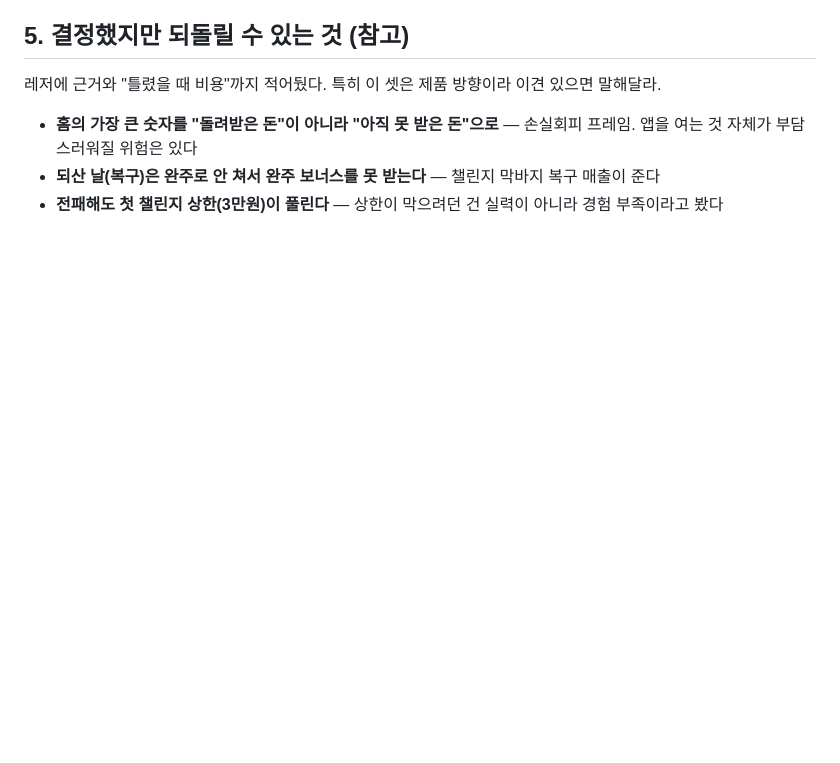
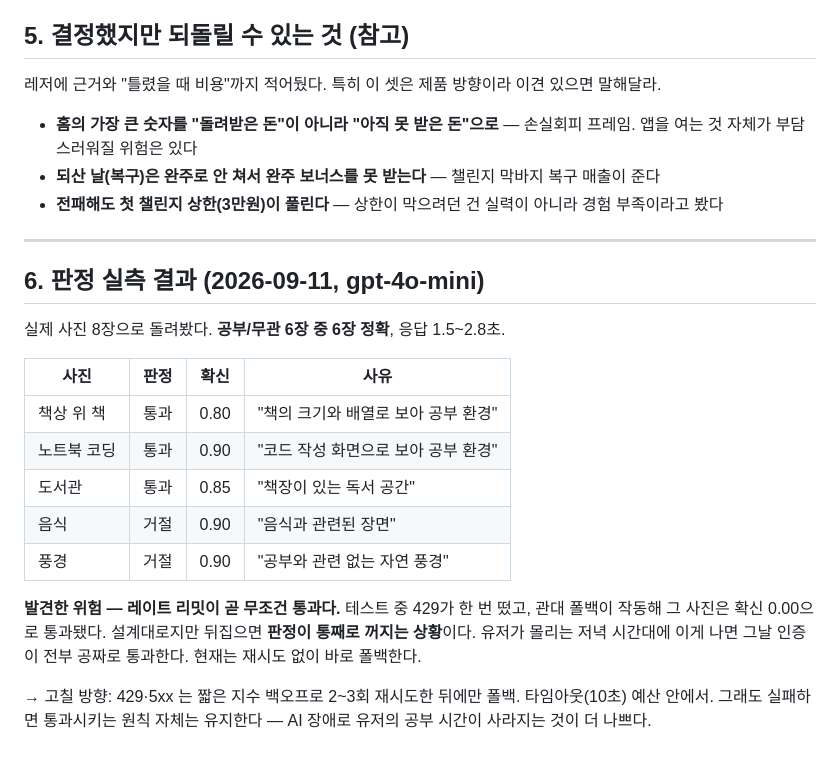
Before and after one commit to jeonkwanghwi/studylog, a Markdown page: docs/QUESTIONS.md, the part around the change. Rendered like a GitHub page; blank space fills up the shorter version.

Commit message:
docs: 판정 실측 결과와 레이트 리밋 위험 기록

```diff
--- a/docs/QUESTIONS.md
+++ b/docs/QUESTIONS.md
@@ -81,3 +81,26 @@ Kakao Developers 의 **REST API 키**다. 앱에서는 네이티브 SDK 없이
   앱을 여는 것 자체가 부담스러워질 위험은 있다
 - **되산 날(복구)은 완주로 안 쳐서 완주 보너스를 못 받는다** — 챌린지 막바지 복구 매출이 준다
 - **전패해도 첫 챌린지 상한(3만원)이 풀린다** — 상한이 막으려던 건 실력이 아니라 경험 부족이라고 봤다
+
+---
+
+## 6. 판정 실측 결과 (2026-09-11, gpt-4o-mini)
+
+실제 사진 8장으로 돌려봤다. **공부/무관 6장 중 6장 정확**, 응답 1.5~2.8초.
+
+| 사진 | 판정 | 확신 | 사유 |
+|---|---|---|---|
+| 책상 위 책 | 통과 | 0.80 | "책의 크기와 배열로 보아 공부 환경" |
+| 노트북 코딩 | 통과 | 0.90 | "코드 작성 화면으로 보아 공부 환경" |
+| 도서관 | 통과 | 0.85 | "책장이 있는 독서 공간" |
+| 음식 | 거절 | 0.90 | "음식과 관련된 장면" |
+| 풍경 | 거절 | 0.90 | "공부와 관련 없는 자연 풍경" |
+
+**발견한 위험 — 레이트 리밋이 곧 무조건 통과다.**
+테스트 중 429가 한 번 떴고, 관대 폴백이 작동해 그 사진은 확신 0.00으로 통과됐다.
+설계대로지만 뒤집으면 **판정이 통째로 꺼지는 상황**이다. 유저가 몰리는 저녁 시간대에
+이게 나면 그날 인증이 전부 공짜로 통과한다. 현재는 재시도 없이 바로 폴백한다.
+
+→ 고칠 방향: 429·5xx 는 짧은 지수 백오프로 2~3회 재시도한 뒤에만 폴백. 타임아웃(10초)
+   예산 안에서. 그래도 실패하면 통과시키는 원칙 자체는 유지한다 —
+   AI 장애로 유저의 공부 시간이 사라지는 것이 더 나쁘다.
```
